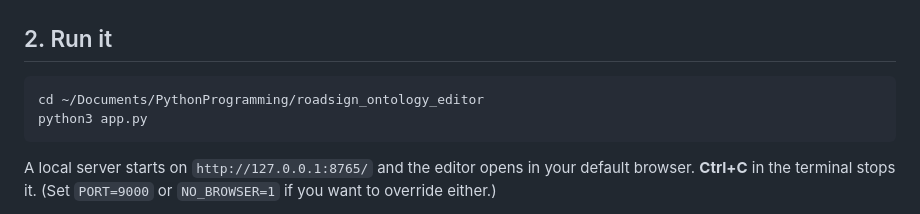
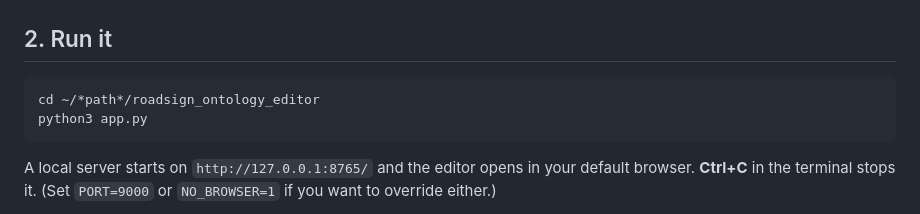
Before and after one commit to masluny/prestige, a Markdown page: README.md, the part around the change. Rendered like a GitHub page.

````diff
--- a/README.md
+++ b/README.md
@@ -28,7 +28,7 @@ keyboard / accessibility support.
 ## 2. Run it
 
 ```bash
-cd ~/Documents/PythonProgramming/roadsign_ontology_editor
+cd ~/*path*/roadsign_ontology_editor
 python3 app.py
 ```
 
````
